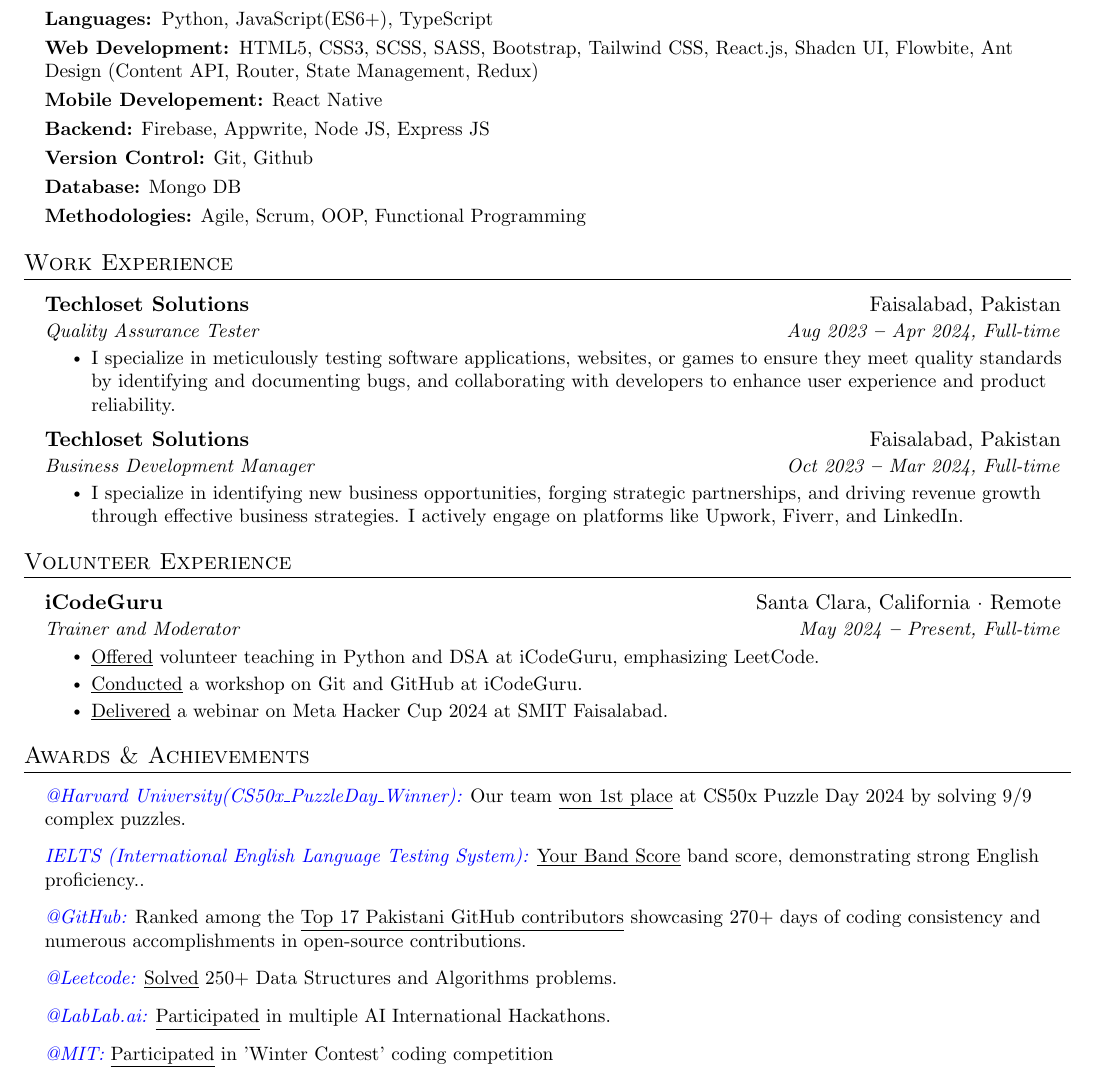
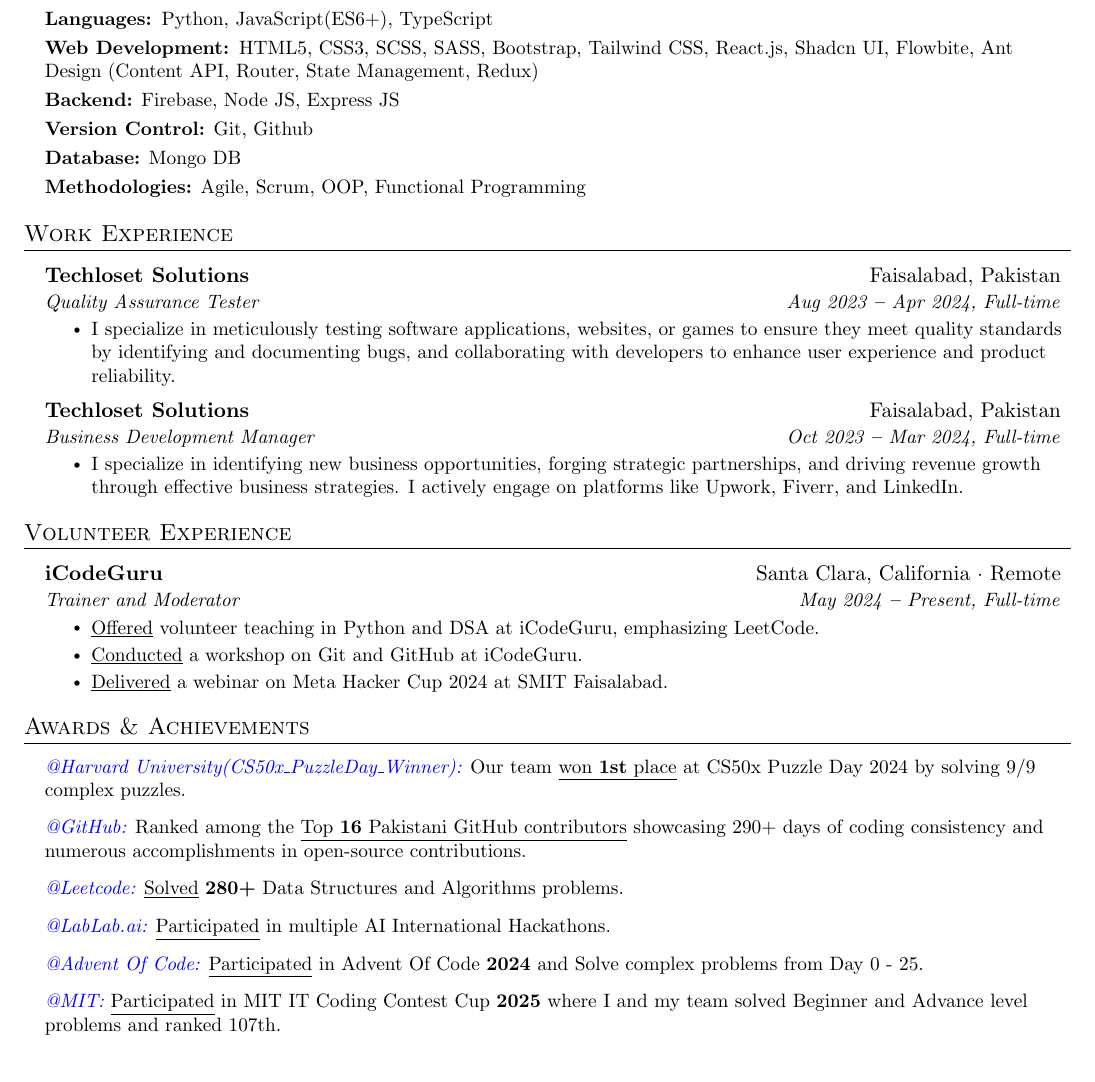
Before and after one commit to theamnabb/CV, a LaTeX CV (cv.tex): part of page 1 of 2, cut so that both start at the same text. Compiled offline with pdfLaTeX.

Commit message:
update mobile development section and enhance achievements details

```diff
--- a/cv.tex
+++ b/cv.tex
@@ -174,9 +174,8 @@
 
         \textbf{Web Development: }{HTML5, CSS3, SCSS, SASS, Bootstrap, Tailwind CSS, React.js, Shadcn UI, Flowbite, Ant Design (Content API, Router, State Management, Redux) } \\ \vspace{3pt}
 
-\textbf{Mobile Developement:}{ React Native} \\ \vspace{3pt}
 
-\textbf{Backend:}{ Firebase, Appwrite, Node JS, Express JS} \\ \vspace{3pt}
+\textbf{Backend:}{ Firebase, Node JS, Express JS} \\ \vspace{3pt}
 
 \textbf{Version Control:}{ Git, Github} \\ \vspace{3pt}
 
@@ -242,23 +241,21 @@
 \section{Awards \& Achievements}
   \vspace{2pt}
   \resumeSubHeadingListStart
-   \small {\item \emph{\textcolor{blue}{@Harvard University(CS50x\_PuzzleDay\_Winner):}} {Our team {\href{https://certificates.cs50.io/ebbdb4b8-2b10-46e9-9af0-8be96b45ae20.pdf?size=letter}{\underline{won 1st place}}} at CS50x Puzzle Day 2024 by solving 9/9 complex puzzles.} \\ \vspace{3pt}
+   \small {\item \emph{\textcolor{blue}{@Harvard University(CS50x\_PuzzleDay\_Winner):}} {Our team {\href{https://certificates.cs50.io/ebbdb4b8-2b10-46e9-9af0-8be96b45ae20.pdf?size=letter}{\underline{won \textbf{1st} place}}} at CS50x Puzzle Day 2024 by solving 9/9 complex puzzles.} \\ \vspace{3pt}
 }
 
-\small {\item \emph{\textcolor{blue}{IELTS (International English Language Testing System):}} {{\href{Your Band Score}{\underline{Your Band Score}}} band score, demonstrating strong English proficiency..} \\ \vspace{3pt}
+\small {\item \emph{\textcolor{blue}{@GitHub:}} {Ranked among the{\href{https://committers.top/pakistan\#aamna-ansari}{ \underline{Top \textbf{16} Pakistani GitHub contributors}}} showcasing 290+ days of coding consistency and numerous accomplishments in open-source contributions.} \\ \vspace{3pt}
 }
 
-\small {\item \emph{\textcolor{blue}{@GitHub:}} {Ranked among the{\href{https://committers.top/pakistan\#aamna-ansari}{ \underline{Top 17 Pakistani GitHub contributors}}} showcasing 270+ days of coding consistency and numerous accomplishments in open-source contributions.} \\ \vspace{3pt}
+\small {\item \emph{\textcolor{blue}{@Leetcode:}} {{\href{https://leetcode.com/u/aamna-ansari/}{\underline{Solved}} \textbf{280+} Data Structures and Algorithms problems.} \\ \vspace{3pt}
 }
 
-\small {\item \emph{\textcolor{blue}{@Leetcode:}} {{\href{https://leetcode.com/u/aamna-ansari/}{\underline{Solved}} 250+ Data Structures and Algorithms problems.}}} \\ \vspace{3pt}
-
-
 \small {\item \emph{\textcolor{blue}{@LabLab.ai:}} {{\href{https://lablab.ai/u/@AaMna_AnSari}{\underline{Participated}} in multiple AI International Hackathons.} \\ \vspace{3pt}
-}}
-\small {\item \emph{\textcolor{blue}{@MIT:}} {{\href{}{\underline{Participated}} in 'Winter Contest' coding competition} \\ \vspace{3pt}
-}}
-
+}
+\small {\item \emph{\textcolor{blue}{@Advent Of Code:}} {{\href{https://www.linkedin.com/posts/aamnansari_%F0%9D%97%94%F0%9D%97%B1%F0%9D%98%83%F0%9D%97%B2%F0%9D%97%BB%F0%9D%98%81-%F0%9D%97%BC%F0%9D%97%B3-%F0%9D%97%96%F0%9D%97%BC%F0%9D%97%B1%F0%9D%97%B2-2024-its-activity-7278059298998415361-sR2I?utm_source=share&}{\underline{Participated}} in Advent Of Code \textbf{2024} and Solve complex problems from Day 0 - 25.} \\ \vspace{3pt}
+}
+\small {\item \emph{\textcolor{blue}{@MIT:}} {{\href{https://www.linkedin.com/posts/muhammadfaheel_107th-programming-miti2-activity-7287465844710739968-Z9qJ?utm_source=share&}{\underline{Participated}} in MIT IT Coding Contest Cup \textbf{2025} where I and my team solved Beginner and Advance level problems and ranked 107th.} \\ \vspace{3pt}
+}
 
  \resumeSubHeadingListEnd
 
```
